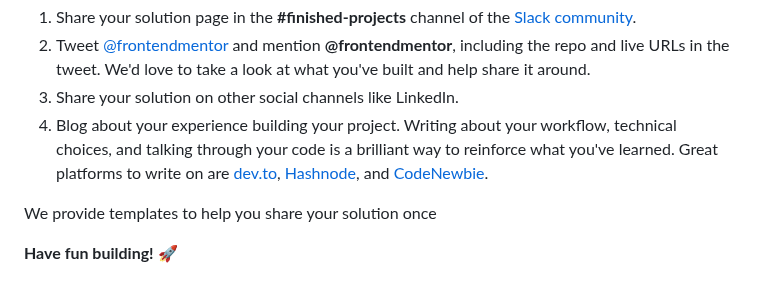
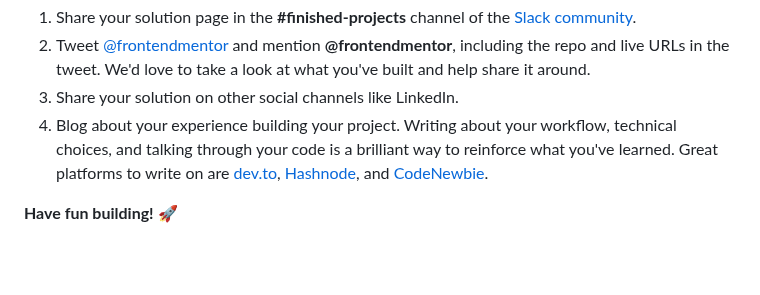
Before and after one commit to yonas-fsaha/qr-code-component-main, a Markdown page: README.md, the part around the change. Rendered like a GitHub page; blank space fills up the shorter version.

```diff
--- a/README.md
+++ b/README.md
@@ -74,7 +74,6 @@ There are multiple places you can share your solution:
 3. Share your solution on other social channels like LinkedIn.
 4. Blog about your experience building your project. Writing about your workflow, technical choices, and talking through your code is a brilliant way to reinforce what you've learned. Great platforms to write on are [dev.to](https://dev.to/), [Hashnode](https://hashnode.com/), and [CodeNewbie](https://community.codenewbie.org/).
 
-We provide templates to help you share your solution once
 
 
 
```
